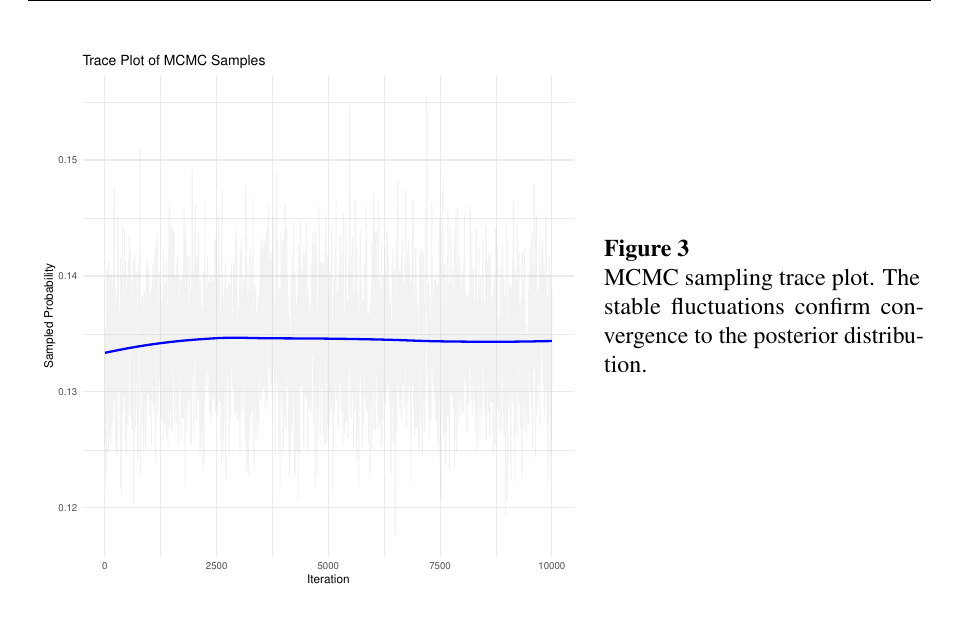
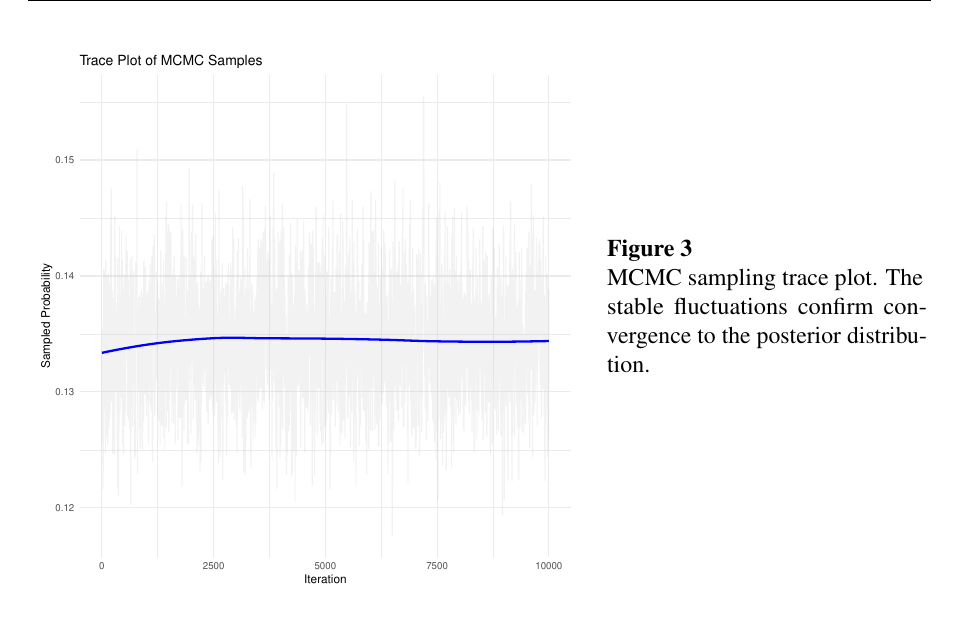
Before and after one commit to ubk8751/MS2505_Code, a LaTeX document (report.tex): part of page 6 of 8, cut so that both start at the same text. Compiled offline with pdfLaTeX.

Commit message:
fixed some stuff

```diff
--- a/report.tex
+++ b/report.tex
@@ -226,11 +226,11 @@ noticeable trends or significant deviations, confirming that the chain has reach
     \centering
     \begin{minipage}[ht]{0.6\textwidth}
         \includegraphics[width=\textwidth]{figures/mcmc_trace_plot.pdf}
-    \end{minipage}%
+    \end{minipage}
     \hspace{0.02\textwidth}
     \begin{minipage}[ht]{0.35\textwidth}
         \caption{MCMC sampling trace plot. The stable fluctuations confirm convergence to the posterior distribution.}
-        \label{fig:mcmctraceplot}
+        \label{fig:mcmctraceplot} % chktex 24
     \end{minipage}
 \end{figure}
 
```
Also changed, not shown: output.pdf (added).
